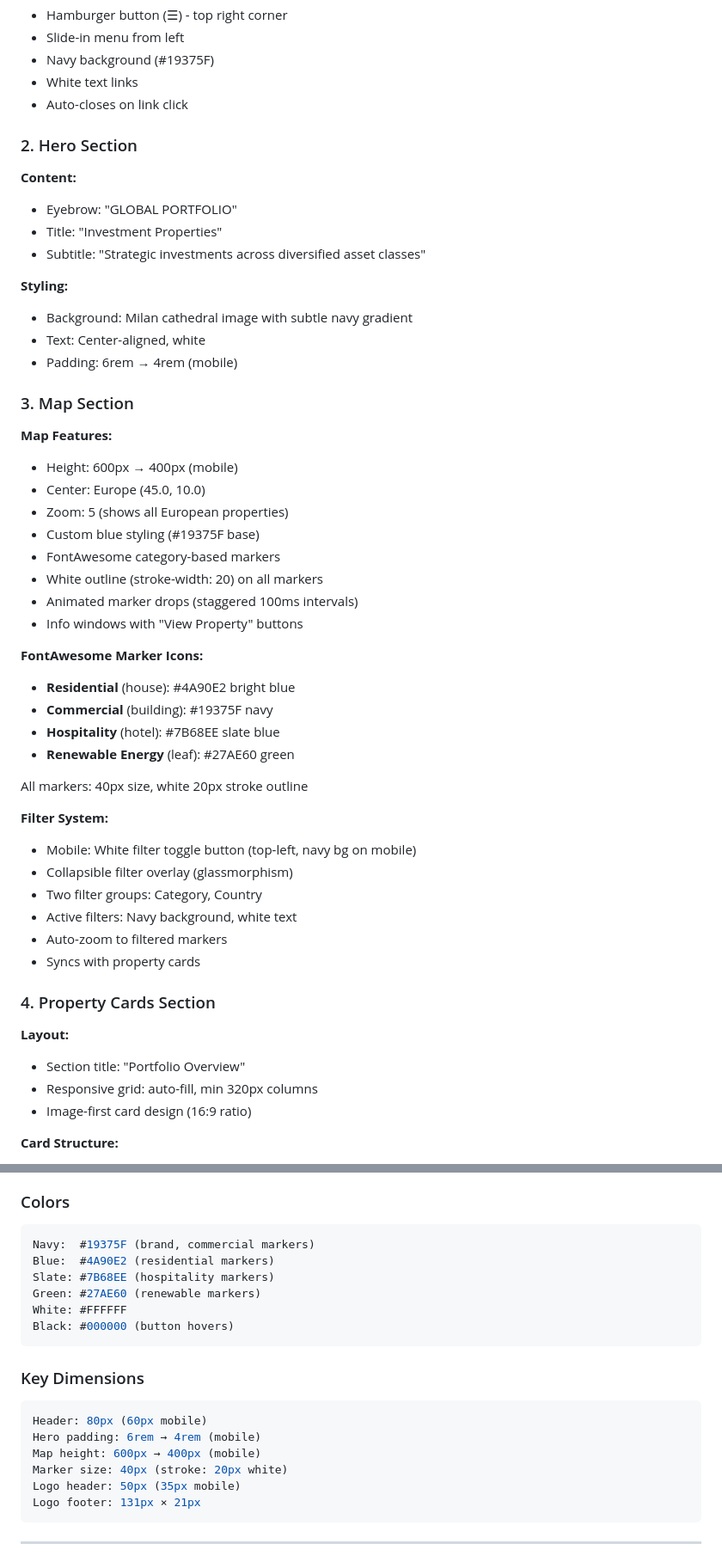
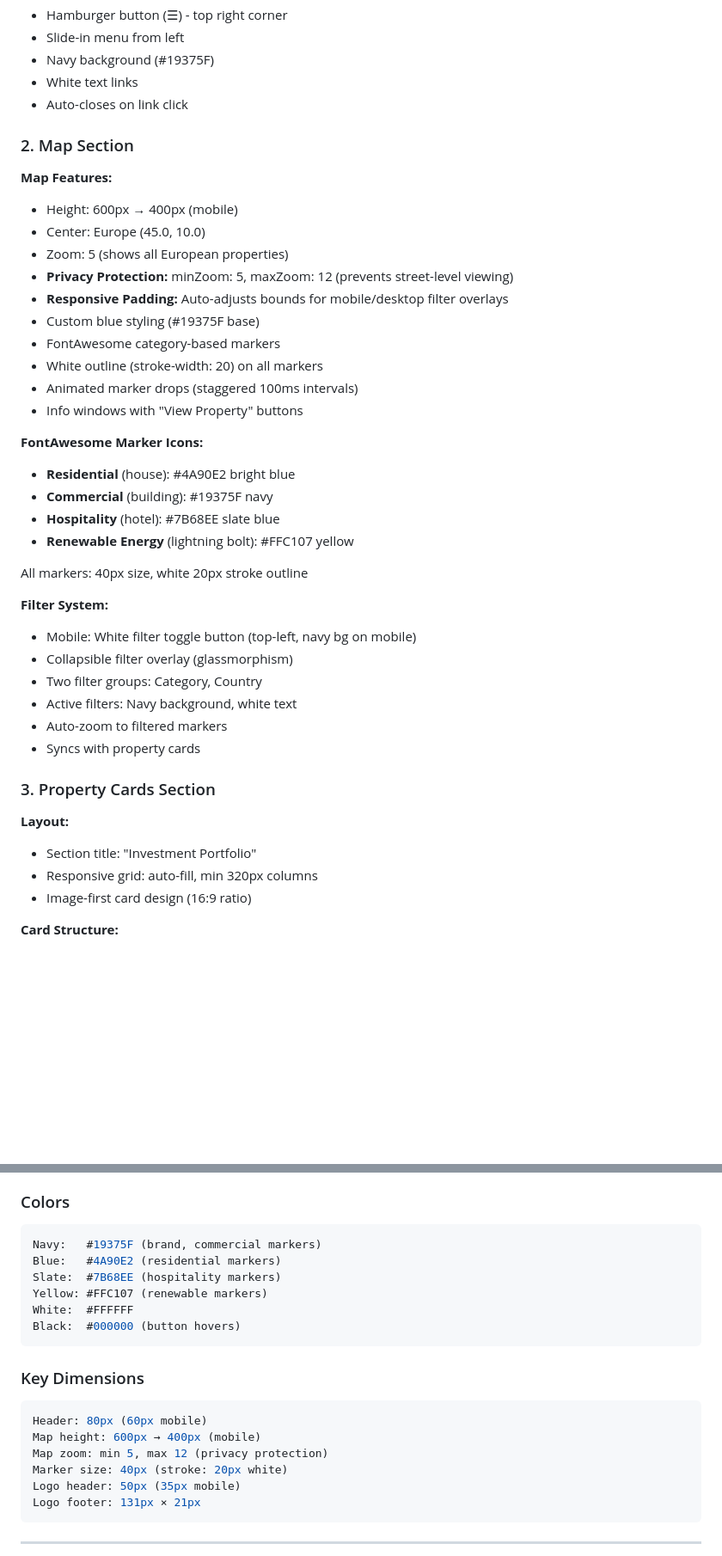
Before and after one commit to mattcproctor/iamcapital, a Markdown page: CLAUDE.md, 2 parts joined by grey strips. Shown at 86% size. GitHub-like rendering; blank space fills up the shorter version.

Commit message:
Update documentation for v2.2 changes
Document hero removal, privacy features (maxZoom), lightning bolt icon, and mobile centering fixes.

Co-Authored-By: Claude Sonnet 4.5 <noreply@anthropic.com>

````diff
--- a/CLAUDE.md
+++ b/CLAUDE.md
@@ -208,24 +208,14 @@ font-family: 'Overpass', -apple-system, BlinkMacSystemFont, sans-serif;
 - White text links
 - Auto-closes on link click
 
-### 2. Hero Section
-
-**Content:**
-- Eyebrow: "GLOBAL PORTFOLIO"
-- Title: "Investment Properties"
-- Subtitle: "Strategic investments across diversified asset classes"
-
-**Styling:**
-- Background: Milan cathedral image with subtle navy gradient
-- Text: Center-aligned, white
-- Padding: 6rem → 4rem (mobile)
-
-### 3. Map Section
+### 2. Map Section
 
 **Map Features:**
 - Height: 600px → 400px (mobile)
 - Center: Europe (45.0, 10.0)
 - Zoom: 5 (shows all European properties)
+- **Privacy Protection:** minZoom: 5, maxZoom: 12 (prevents street-level viewing)
+- **Responsive Padding:** Auto-adjusts bounds for mobile/desktop filter overlays
 - Custom blue styling (#19375F base)
 - FontAwesome category-based markers
 - White outline (stroke-width: 20) on all markers
@@ -236,7 +226,7 @@ font-family: 'Overpass', -apple-system, BlinkMacSystemFont, sans-serif;
 - **Residential** (house): #4A90E2 bright blue
 - **Commercial** (building): #19375F navy
 - **Hospitality** (hotel): #7B68EE slate blue
-- **Renewable Energy** (leaf): #27AE60 green
+- **Renewable Energy** (lightning bolt): #FFC107 yellow
 
 All markers: 40px size, white 20px stroke outline
 
@@ -248,10 +238,10 @@ All markers: 40px size, white 20px stroke outline
 - Auto-zoom to filtered markers
 - Syncs with property cards
 
-### 4. Property Cards Section
+### 3. Property Cards Section
 
 **Layout:**
-- Section title: "Portfolio Overview"
+- Section title: "Investment Portfolio"
 - Responsive grid: auto-fill, min 320px columns
 - Image-first card design (16:9 ratio)
 
@@ -545,19 +550,19 @@ git push origin main
 
 ### Colors
 ```css
-Navy:  #19375F (brand, commercial markers)
-Blue:  #4A90E2 (residential markers)
-Slate: #7B68EE (hospitality markers)
-Green: #27AE60 (renewable markers)
-White: #FFFFFF
-Black: #000000 (button hovers)
+Navy:   #19375F (brand, commercial markers)
+Blue:   #4A90E2 (residential markers)
+Slate:  #7B68EE (hospitality markers)
+Yellow: #FFC107 (renewable markers)
+White:  #FFFFFF
+Black:  #000000 (button hovers)
 ```
 
 ### Key Dimensions
 ```css
 Header: 80px (60px mobile)
-Hero padding: 6rem → 4rem (mobile)
 Map height: 600px → 400px (mobile)
+Map zoom: min 5, max 12 (privacy protection)
 Marker size: 40px (stroke: 20px white)
 Logo header: 50px (35px mobile)
 Logo footer: 131px × 21px
````
Also changed, not shown: other parts of CLAUDE.md (+21 -6 lines).
